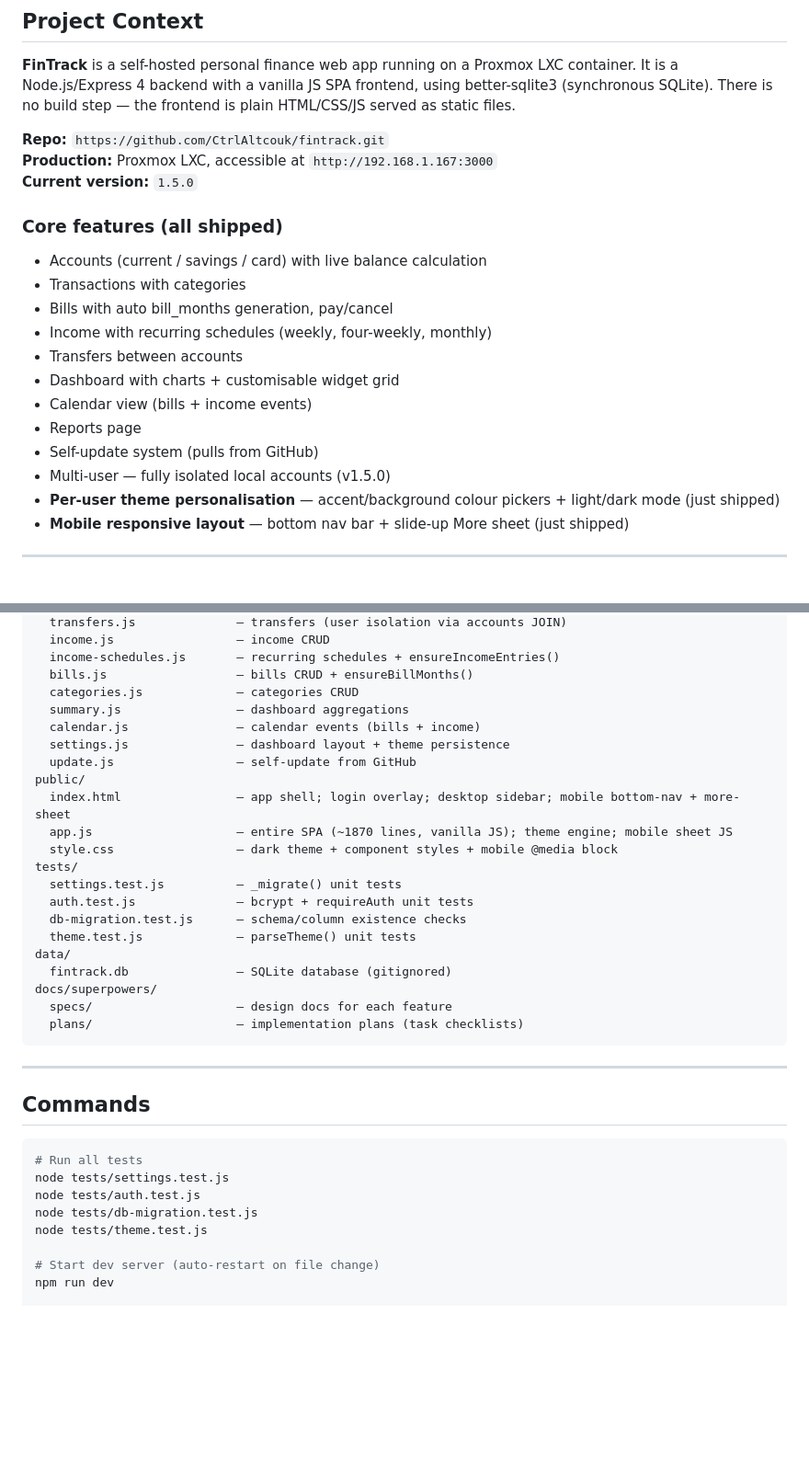
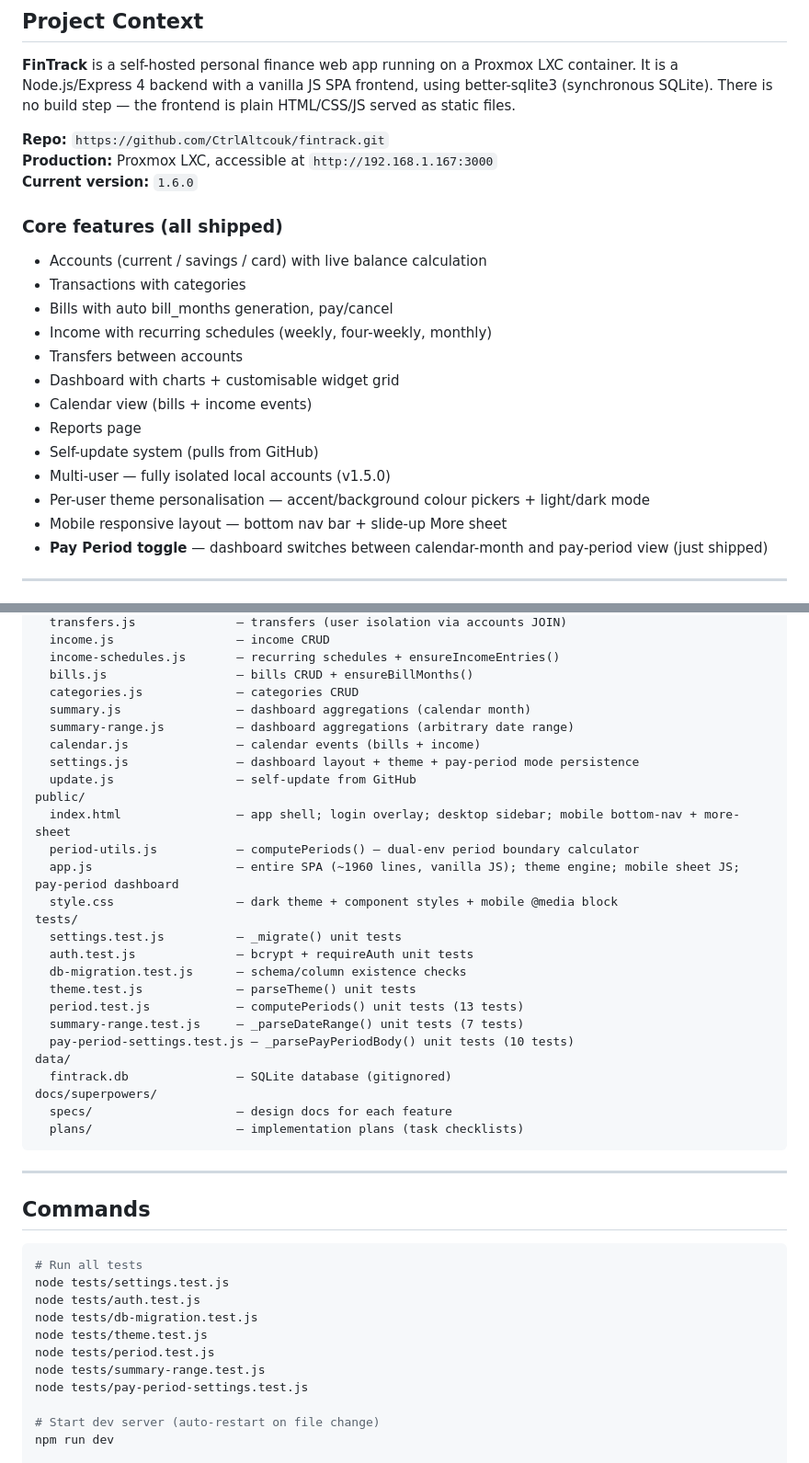
Before and after one commit to CtrlAltcouk/fintrack, a Markdown page: HANDOFF.md, 2 parts joined by grey strips. Shown at 92% size. Drawn GitHub-style; blank space fills up the shorter version.

```diff
--- a/HANDOFF.md
+++ b/HANDOFF.md
@@ -10,7 +10,7 @@
 
 **Repo:** `https://github.com/CtrlAltcouk/fintrack.git`
 **Production:** Proxmox LXC, accessible at `http://192.168.1.167:3000`
-**Current version:** `1.5.0`
+**Current version:** `1.6.0`
 
 ### Core features (all shipped)
 - Accounts (current / savings / card) with live balance calculation
@@ -23,8 +23,9 @@
 - Reports page
 - Self-update system (pulls from GitHub)
 - Multi-user — fully isolated local accounts (v1.5.0)
-- **Per-user theme personalisation** — accent/background colour pickers + light/dark mode (just shipped)
-- **Mobile responsive layout** — bottom nav bar + slide-up More sheet (just shipped)
+- Per-user theme personalisation — accent/background colour pickers + light/dark mode
+- Mobile responsive layout — bottom nav bar + slide-up More sheet
+- **Pay Period toggle** — dashboard switches between calendar-month and pay-period view (just shipped)
 
 ---
 
@@ -138,19 +150,24 @@ routes/
   income-schedules.js       — recurring schedules + ensureIncomeEntries()
   bills.js                  — bills CRUD + ensureBillMonths()
   categories.js             — categories CRUD
-  summary.js                — dashboard aggregations
+  summary.js                — dashboard aggregations (calendar month)
+  summary-range.js          — dashboard aggregations (arbitrary date range)
   calendar.js               — calendar events (bills + income)
-  settings.js               — dashboard layout + theme persistence
+  settings.js               — dashboard layout + theme + pay-period mode persistence
   update.js                 — self-update from GitHub
 public/
   index.html                — app shell; login overlay; desktop sidebar; mobile bottom-nav + more-sheet
-  app.js                    — entire SPA (~1870 lines, vanilla JS); theme engine; mobile sheet JS
+  period-utils.js           — computePeriods() — dual-env period boundary calculator
+  app.js                    — entire SPA (~1960 lines, vanilla JS); theme engine; mobile sheet JS; pay-period dashboard
   style.css                 — dark theme + component styles + mobile @media block
 tests/
   settings.test.js          — _migrate() unit tests
   auth.test.js              — bcrypt + requireAuth unit tests
   db-migration.test.js      — schema/column existence checks
   theme.test.js             — parseTheme() unit tests
+  period.test.js            — computePeriods() unit tests (13 tests)
+  summary-range.test.js     — _parseDateRange() unit tests (7 tests)
+  pay-period-settings.test.js — _parsePayPeriodBody() unit tests (10 tests)
 data/
   fintrack.db               — SQLite database (gitignored)
 docs/superpowers/
@@ -168,6 +185,9 @@ node tests/settings.test.js
 node tests/auth.test.js
 node tests/db-migration.test.js
 node tests/theme.test.js
+node tests/period.test.js
+node tests/summary-range.test.js
+node tests/pay-period-settings.test.js
 
 # Start dev server (auto-restart on file change)
 npm run dev
```
Also changed, not shown: other parts of HANDOFF.md (+40 -29 lines).
